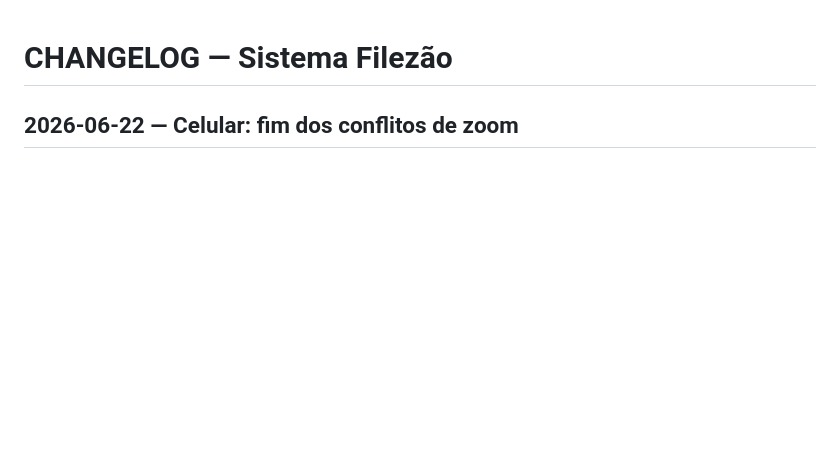
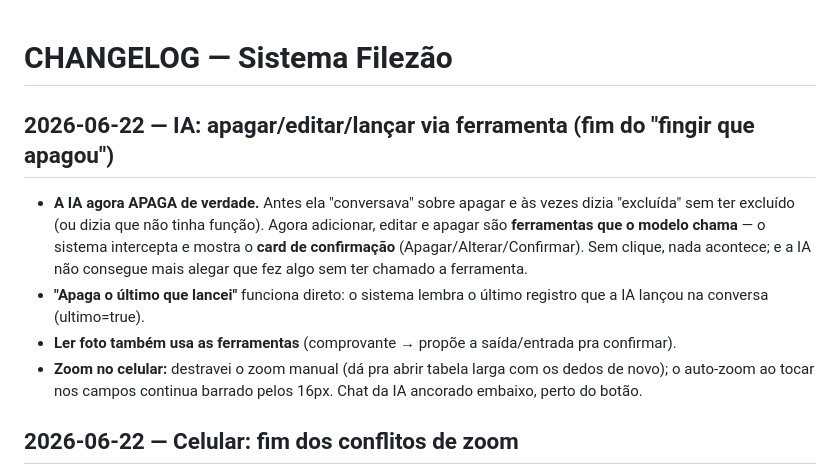
Before and after one commit to acouguedofilezao/filezao, a Markdown page: CHANGELOG.md, the part around the change. GitHub-like rendering; blank space fills up the shorter version.

```diff
--- a/CHANGELOG.md
+++ b/CHANGELOG.md
@@ -1,4 +1,11 @@
 # CHANGELOG — Sistema Filezão
+
+## 2026-06-22 — IA: apagar/editar/lançar via ferramenta (fim do "fingir que apagou")
+- **A IA agora APAGA de verdade.** Antes ela "conversava" sobre apagar e às vezes dizia "excluída" sem ter excluído (ou dizia que não tinha função). Agora adicionar, editar e apagar são **ferramentas que o modelo chama** — o sistema intercepta e mostra o **card de confirmação** (Apagar/Alterar/Confirmar). Sem clique, nada acontece; e a IA não consegue mais alegar que fez algo sem ter chamado a ferramenta.
+- **"Apaga o último que lancei"** funciona direto: o sistema lembra o último registro que a IA lançou na conversa (ultimo=true).
+- **Ler foto também usa as ferramentas** (comprovante → propõe a saída/entrada pra confirmar).
+- **Zoom no celular:** destravei o zoom manual (dá pra abrir tabela larga com os dedos de novo); o auto-zoom ao tocar nos campos continua barrado pelos 16px. Chat da IA ancorado embaixo, perto do botão.
+
 
 ## 2026-06-22 — Celular: fim dos conflitos de zoom
 - **Acabou o auto-zoom do iPhone:** os campos passaram a usar fonte de 16px no celular (abaixo disso o iOS aproxima a tela sozinho ao tocar num campo) e o zoom manual ficou travado. Fim do "fica dando zoom toda hora", da barra bugando e do conteúdo saindo pela esquerda.
```
